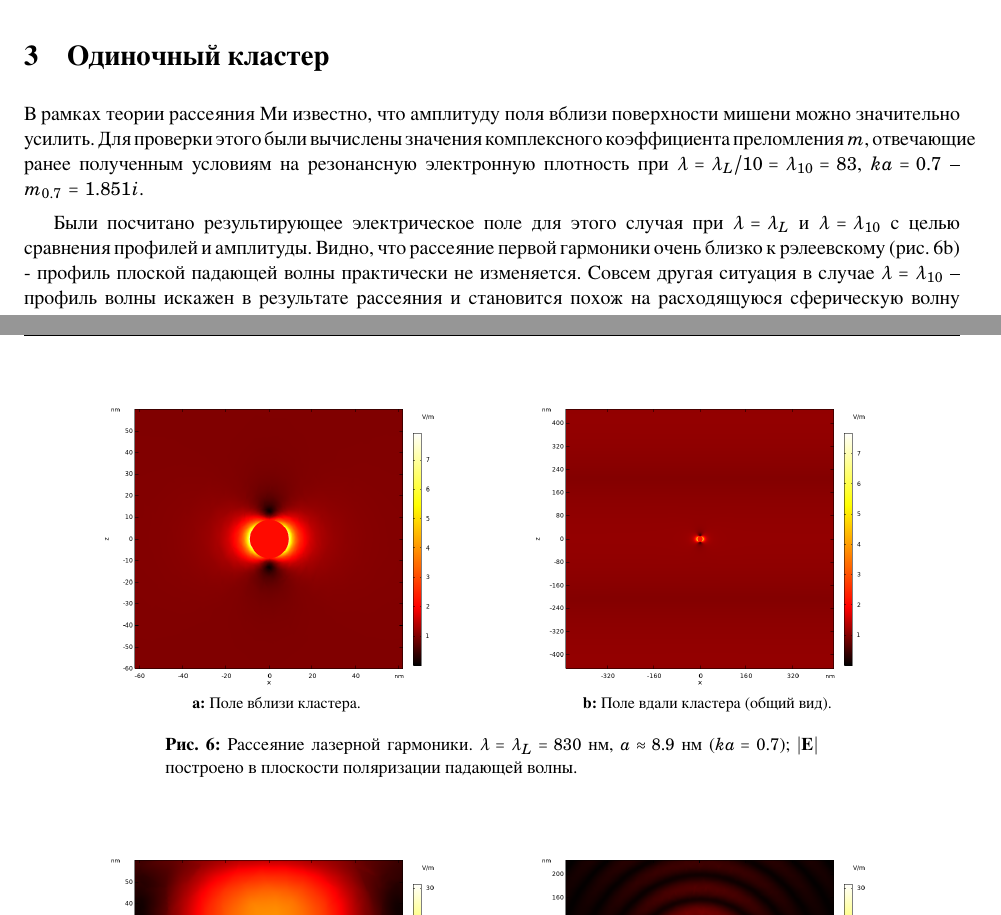
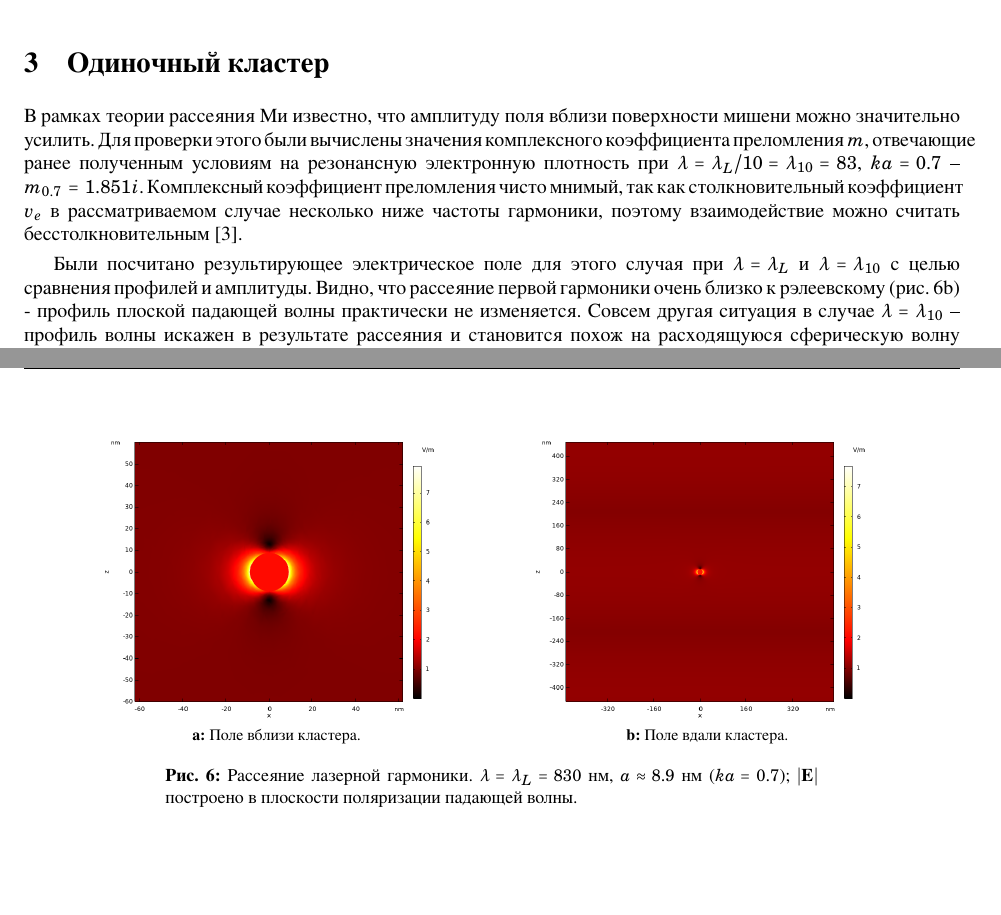
Before and after one commit to Misery7100-Magistracy/Angular-dispersion-boost, a LaTeX document (tex/maintext.tex, which reads tex/components/single_sphere.tex): two parts of pages 5 and 6 of 9, joined at a grey line, cut so that both start at the same text, the shorter picture padded with empty space. The pictures show the PDF file tex/maintext.pdf that the author committed with the source.

Commit message:
new fixes according to Andreev

```diff
--- a/tex/components/single_sphere.tex
+++ b/tex/components/single_sphere.tex
@@ -1,6 +1,6 @@
 \section{Одиночный кластер}
 
-В рамках теории рассеяния Ми известно, что амплитуду поля вблизи поверхности мишени можно значительно усилить. Для проверки этого были вычислены значения комплексного коэффициента преломления $m$, отвечающие ранее полученным условиям на резонансную электронную плотность при $\lambda = \lambda_L / 10 = \lambda_{10} = 83$, $ka = 0.7$ -- $m_{0.7} = 1.851i$.
+В рамках теории рассеяния Ми известно, что амплитуду поля вблизи поверхности мишени можно значительно усилить. Для проверки этого были вычислены значения комплексного коэффициента преломления $m$, отвечающие ранее полученным условиям на резонансную электронную плотность при $\lambda = \lambda_L / 10 = \lambda_{10} = 83$, $ka = 0.7$ -- $m_{0.7} = 1.851i$. Комплексный коэффициент преломления чисто мнимый, так как столкновительный коэффициент $v_e$ в рассматриваемом случае несколько ниже частоты гармоники, поэтому взаимодействие можно считать бесстолкновительным~\cite{andreev_lecz}.
 
 Были посчитано результирующее электрическое поле для этого случая при $\lambda = \lambda_{L}$ и $\lambda = \lambda_{10}$ с целью сравнения профилей и амплитуды. Видно, что рассеяние первой гармоники очень близко к рэлеевскому (\Autoref{1h_ka0.7:b}) - профиль плоской падающей волны практически не изменяется. Совсем другая ситуация в случае $\lambda = \lambda_{10}$ -- профиль волны искажен в результате рассеяния и становится похож на расходящуюся сферическую волну (\Autoref{10h_ka0.7:b}). Амплитуда поля в окрестности рассеивающего кластера выше, чем при $\lambda = \lambda_{L}$ (примерно в 5 раз) (\Autoref{10h_ka0.7:a}).
 
@@ -23,7 +23,7 @@
     \begin{figure}[H]
         \subimgtwo[components/img/mph/830nm_ka0.7_near]{Поле вблизи кластера.}{1h_ka0.7:a}{0.37\textwidth}
         \hfil
-        \subimgtwo[components/img/mph/830nm_ka0.7_far]{Поле вдали кластера (общий вид).}{1h_ka0.7:b}{0.37\textwidth}
+        \subimgtwo[components/img/mph/830nm_ka0.7_far]{Поле вдали кластера.}{1h_ka0.7:b}{0.37\textwidth}
         \caption{Рассеяние лазерной гармоники. $\lambda = \lambda_{L} = 830$ нм, $a \approx 8.9$~нм ($ka = 0.7$); $|\vectbf{E}{}|$ построено в плоскости поляризации падающей волны.}
         \label{1h_ka0.7:image}
     \end{figure}
@@ -31,7 +31,7 @@
     \begin{figure}[H]
         \subimgtwo[components/img/mph/83nm_ka0.7_near_k_broken]{Поле вблизи кластера.}{10h_ka0.7:a}{0.37\textwidth}
         \hfil
-        \subimgtwo[components/img/mph/83nm_ka0.7_far_k_broken]{Поле вдали кластера (общий вид).}{10h_ka0.7:b}{0.37\textwidth}
+        \subimgtwo[components/img/mph/83nm_ka0.7_far_k_broken]{Поле вдали кластера.}{10h_ka0.7:b}{0.37\textwidth}
         \\
         \subimgtwo[components/img/external/oe-28_screen]{Рассеяние наноцилиндром \cite{andreev_lecz}.}{10h_ka0.7:c}{0.4\textwidth}
         \caption{Рассеяние $10$-ой гармоники. $\lambda = \lambda_{10} = 83$ нм, $a \approx 8.9$~нм ($ka = 0.7$); $|\vectbf{E}{}|$ построено в плоскости поляризации падающей волны. Качественное сравнение для такого же значения $ka$ в цилиндрических координатах (c) --- падающая волна распространяется справа налево (противоположно направлению оси $x$), $y$-поляризована.}
```
Also changed, not shown: tex/components/multiple_spheres.tex (+1 -1 lines), tex/maintext.tex (+2 -2 lines), tex/maintext.pdf.
